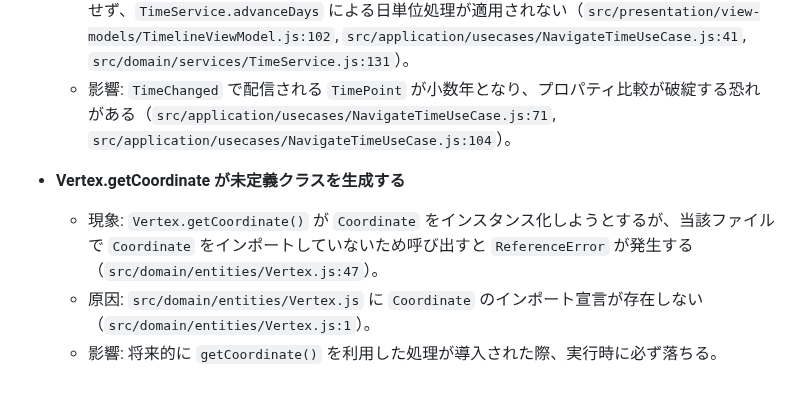
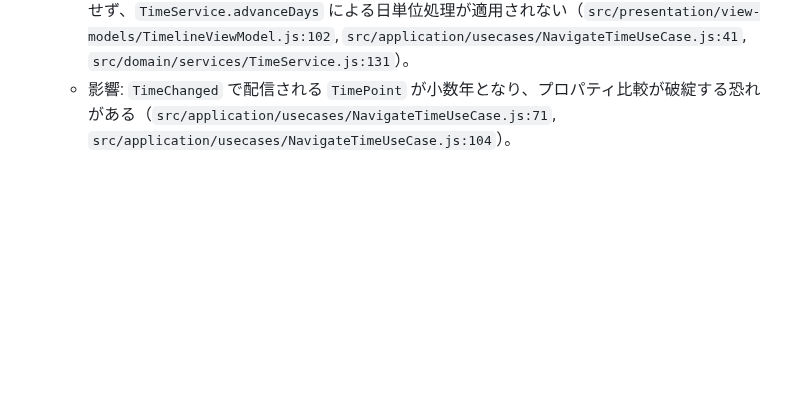
Before and after one commit to asteain-ninia/time-map-app-2, a Markdown page: 現状.md, the part around the change. Drawn GitHub-style; blank space fills up the shorter version.

```diff
--- a/現状.md
+++ b/現状.md
@@ -134,8 +134,3 @@
   - 現象: `startPlayback` が `stepForward` を年単位で呼び出すため、再生中も年のみが小数で進み、月日が更新されない（`src/presentation/view-models/TimelineViewModel.js:120`）。
   - 原因: `stepForward` が `NavigateTimeUseCase.moveToTime` を直接呼ぶことで `advanceTime` を経由せず、`TimeService.advanceDays` による日単位処理が適用されない（`src/presentation/view-models/TimelineViewModel.js:102`, `src/application/usecases/NavigateTimeUseCase.js:41`, `src/domain/services/TimeService.js:131`）。
   - 影響: `TimeChanged` で配信される `TimePoint` が小数年となり、プロパティ比較が破綻する恐れがある（`src/application/usecases/NavigateTimeUseCase.js:71`, `src/application/usecases/NavigateTimeUseCase.js:104`）。
-
-- **Vertex.getCoordinate が未定義クラスを生成する**
-  - 現象: `Vertex.getCoordinate()` が `Coordinate` をインスタンス化しようとするが、当該ファイルで `Coordinate` をインポートしていないため呼び出すと `ReferenceError` が発生する（`src/domain/entities/Vertex.js:47`）。
-  - 原因: `src/domain/entities/Vertex.js` に `Coordinate` のインポート宣言が存在しない（`src/domain/entities/Vertex.js:1`）。
-  - 影響: 将来的に `getCoordinate()` を利用した処理が導入された際、実行時に必ず落ちる。
```
Also changed, not shown: 開発ガイド.md (+4 -2 lines).
